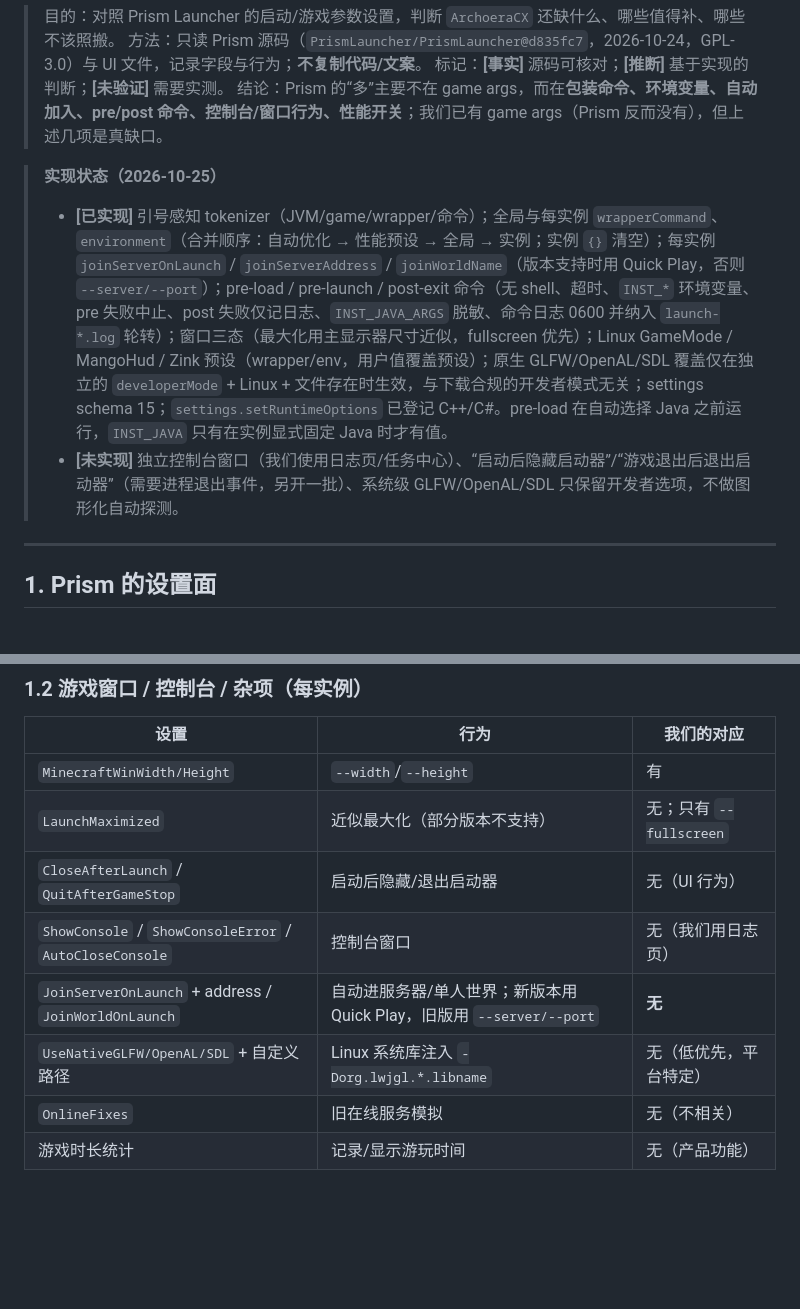
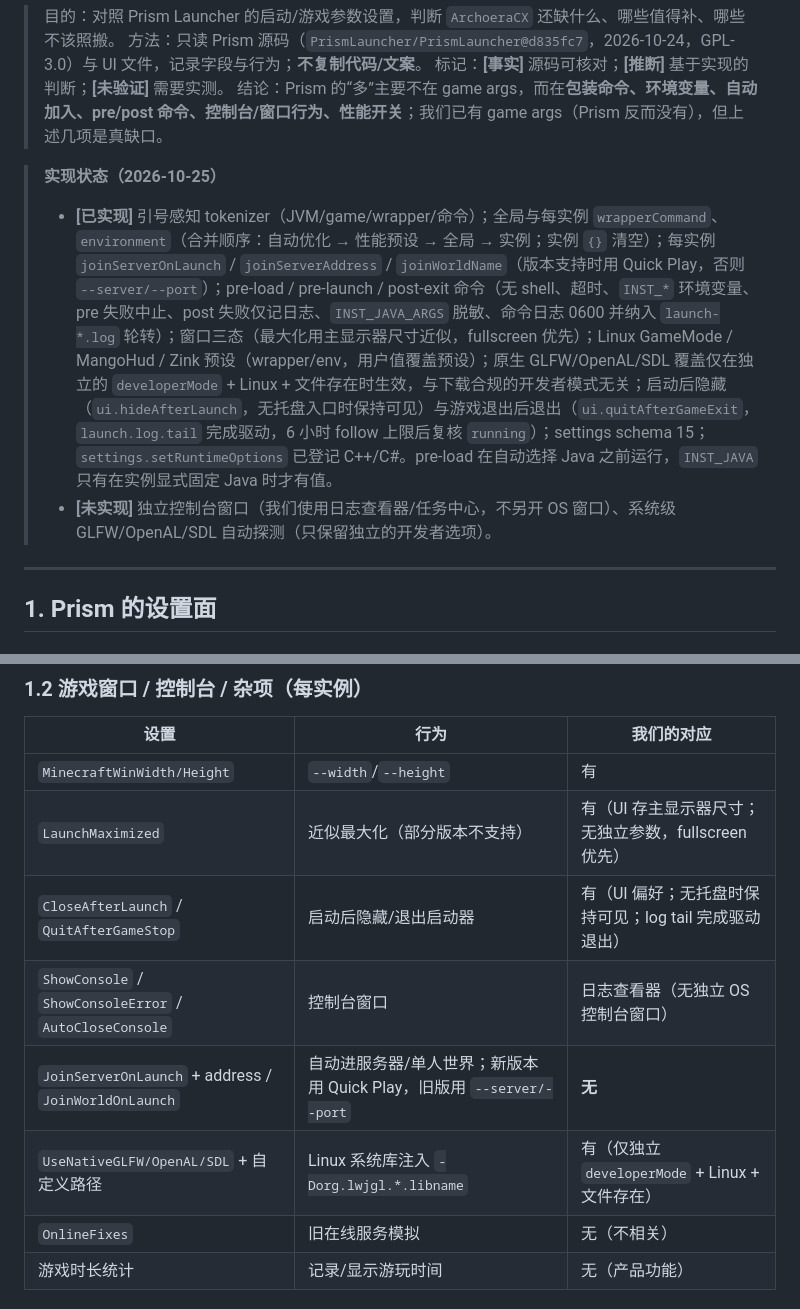
Before and after one commit to ArchoeraC/ArchoeraCX, a Markdown page: docs/08-technical-research/15-launch-parameter-parity.md, 2 parts joined by grey strips. Rendered like a GitHub page; blank space fills up the shorter version.

Commit message:
docs: document launcher behavior preferences
Record the two desktop-only launch behavior switches, the tray requirement for hiding, the wake-driven log tail exit monitor with its follow-limit recheck, and that the log viewer is our console surface.

```diff
--- a/docs/08-technical-research/15-launch-parameter-parity.md
+++ b/docs/08-technical-research/15-launch-parameter-parity.md
@@ -7,8 +7,8 @@
 
 > **实现状态（2026-10-25）**
 >
-> - **[已实现]** 引号感知 tokenizer（JVM/game/wrapper/命令）；全局与每实例 `wrapperCommand`、`environment`（合并顺序：自动优化 → 性能预设 → 全局 → 实例；实例 `{}` 清空）；每实例 `joinServerOnLaunch` / `joinServerAddress` / `joinWorldName`（版本支持时用 Quick Play，否则 `--server/--port`）；pre-load / pre-launch / post-exit 命令（无 shell、超时、`INST_*` 环境变量、pre 失败中止、post 失败仅记日志、`INST_JAVA_ARGS` 脱敏、命令日志 0600 并纳入 `launch-*.log` 轮转）；窗口三态（最大化用主显示器尺寸近似，fullscreen 优先）；Linux GameMode / MangoHud / Zink 预设（wrapper/env，用户值覆盖预设）；原生 GLFW/OpenAL/SDL 覆盖仅在独立的 `developerMode` + Linux + 文件存在时生效，与下载合规的开发者模式无关；settings schema 15；`settings.setRuntimeOptions` 已登记 C++/C#。pre-load 在自动选择 Java 之前运行，`INST_JAVA` 只有在实例显式固定 Java 时才有值。
-> - **[未实现]** 独立控制台窗口（我们使用日志页/任务中心）、“启动后隐藏启动器”/“游戏退出后退出启动器”（需要进程退出事件，另开一批）、系统级 GLFW/OpenAL/SDL 只保留开发者选项，不做图形化自动探测。
+> - **[已实现]** 引号感知 tokenizer（JVM/game/wrapper/命令）；全局与每实例 `wrapperCommand`、`environment`（合并顺序：自动优化 → 性能预设 → 全局 → 实例；实例 `{}` 清空）；每实例 `joinServerOnLaunch` / `joinServerAddress` / `joinWorldName`（版本支持时用 Quick Play，否则 `--server/--port`）；pre-load / pre-launch / post-exit 命令（无 shell、超时、`INST_*` 环境变量、pre 失败中止、post 失败仅记日志、`INST_JAVA_ARGS` 脱敏、命令日志 0600 并纳入 `launch-*.log` 轮转）；窗口三态（最大化用主显示器尺寸近似，fullscreen 优先）；Linux GameMode / MangoHud / Zink 预设（wrapper/env，用户值覆盖预设）；原生 GLFW/OpenAL/SDL 覆盖仅在独立的 `developerMode` + Linux + 文件存在时生效，与下载合规的开发者模式无关；启动后隐藏（`ui.hideAfterLaunch`，无托盘入口时保持可见）与游戏退出后退出（`ui.quitAfterGameExit`，`launch.log.tail` 完成驱动，6 小时 follow 上限后复核 `running`）；settings schema 15；`settings.setRuntimeOptions` 已登记 C++/C#。pre-load 在自动选择 Java 之前运行，`INST_JAVA` 只有在实例显式固定 Java 时才有值。
+> - **[未实现]** 独立控制台窗口（我们使用日志查看器/任务中心，不另开 OS 窗口）、系统级 GLFW/OpenAL/SDL 自动探测（只保留独立的开发者选项）。
 
 ---
 
@@ -32,11 +32,11 @@
 | 设置 | 行为 | 我们的对应 |
 |---|---|---|
 | `MinecraftWinWidth/Height` | `--width`/`--height` | 有 |
-| `LaunchMaximized` | 近似最大化（部分版本不支持） | 无；只有 `--fullscreen` |
-| `CloseAfterLaunch` / `QuitAfterGameStop` | 启动后隐藏/退出启动器 | 无（UI 行为） |
-| `ShowConsole` / `ShowConsoleError` / `AutoCloseConsole` | 控制台窗口 | 无（我们用日志页） |
+| `LaunchMaximized` | 近似最大化（部分版本不支持） | 有（UI 存主显示器尺寸；无独立参数，fullscreen 优先） |
+| `CloseAfterLaunch` / `QuitAfterGameStop` | 启动后隐藏/退出启动器 | 有（UI 偏好；无托盘时保持可见；log tail 完成驱动退出） |
+| `ShowConsole` / `ShowConsoleError` / `AutoCloseConsole` | 控制台窗口 | 日志查看器（无独立 OS 控制台窗口） |
 | `JoinServerOnLaunch` + address / `JoinWorldOnLaunch` | 自动进服务器/单人世界；新版本用 Quick Play，旧版用 `--server/--port` | **无** |
-| `UseNativeGLFW/OpenAL/SDL` + 自定义路径 | Linux 系统库注入 `-Dorg.lwjgl.*.libname` | 无（低优先，平台特定） |
+| `UseNativeGLFW/OpenAL/SDL` + 自定义路径 | Linux 系统库注入 `-Dorg.lwjgl.*.libname` | 有（仅独立 `developerMode` + Linux + 文件存在） |
 | `OnlineFixes` | 旧在线服务模拟 | 无（不相关） |
 | 游戏时长统计 | 记录/显示游玩时间 | 无（产品功能） |
 
```
Also changed, not shown: docs/10-architecture-design.md (+2 -0 lines).
